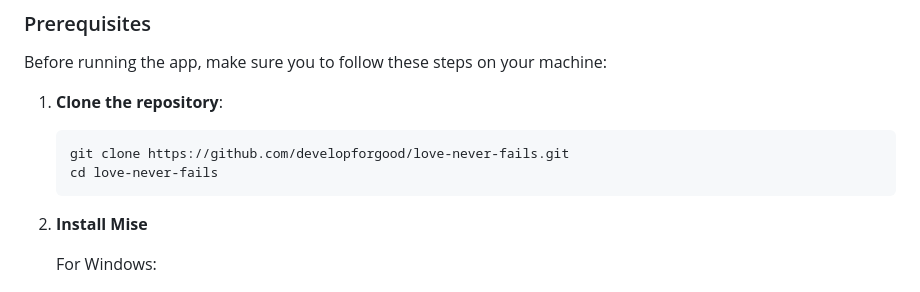
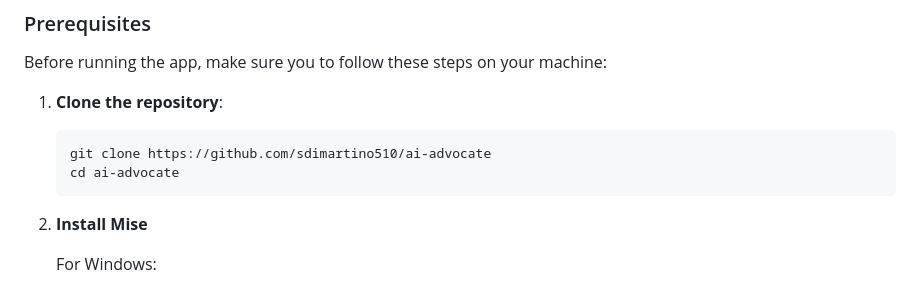
Before and after one commit to sdimartino510/ai-advocate, a Markdown page: README.md, the part around the change. GitHub-like rendering.

Commit message:
Update README with new repo URL

````diff
--- a/README.md
+++ b/README.md
@@ -45,8 +45,8 @@ Before running the app, make sure you to follow these steps on your machine:
 1. **Clone the repository**:
 
     ```bash
-    git clone https://github.com/developforgood/love-never-fails.git
-    cd love-never-fails
+    git clone https://github.com/sdimartino510/ai-advocate
+    cd ai-advocate
     ```
 
 2. **Install Mise**
````
